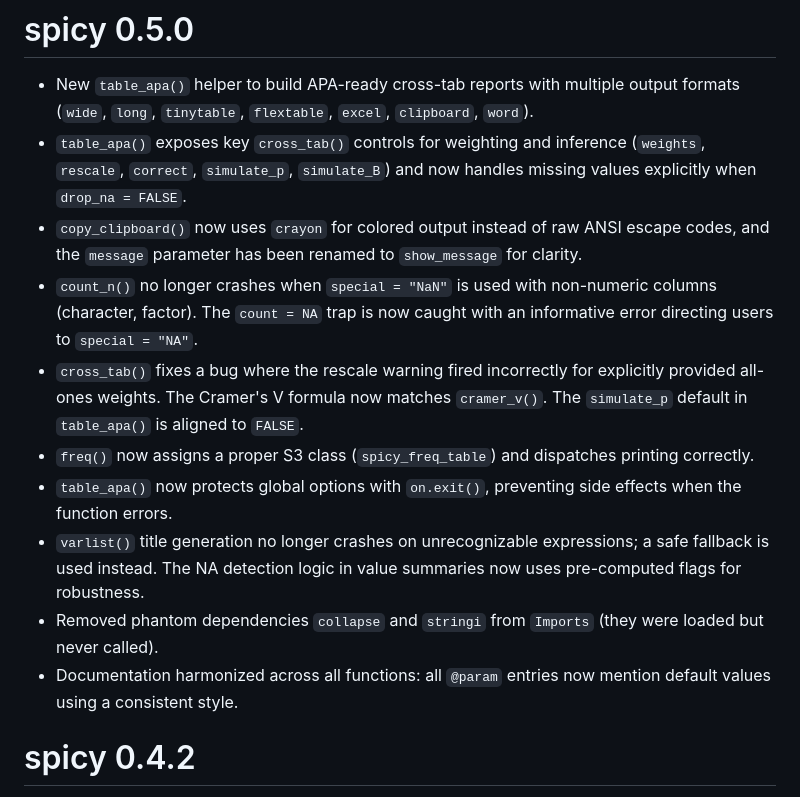
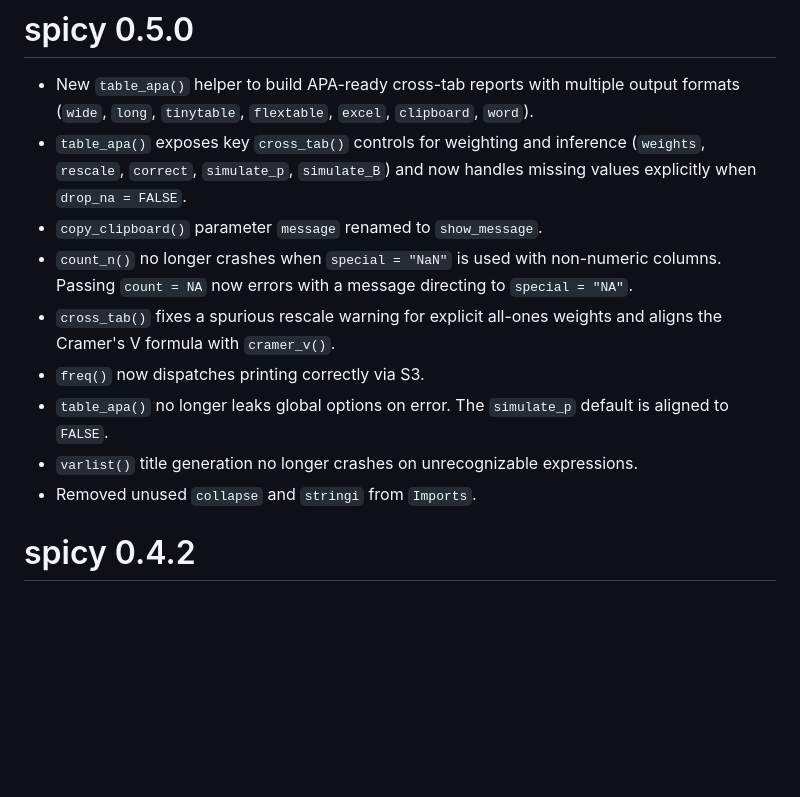
Before and after one commit to amaltawfik/spicy, a Markdown page: NEWS.md, the part around the change. GitHub-like rendering; blank space fills up the shorter version.

Commit message:
docs: simplify NEWS.md bullets for 0.5.0
Co-Authored-By: Claude Opus 4.6 <noreply@anthropic.com>

```diff
--- a/NEWS.md
+++ b/NEWS.md
@@ -2,14 +2,13 @@
 
 * New `table_apa()` helper to build APA-ready cross-tab reports with multiple output formats (`wide`, `long`, `tinytable`, `flextable`, `excel`, `clipboard`, `word`).
 * `table_apa()` exposes key `cross_tab()` controls for weighting and inference (`weights`, `rescale`, `correct`, `simulate_p`, `simulate_B`) and now handles missing values explicitly when `drop_na = FALSE`.
-* `copy_clipboard()` now uses `crayon` for colored output instead of raw ANSI escape codes, and the `message` parameter has been renamed to `show_message` for clarity.
-* `count_n()` no longer crashes when `special = "NaN"` is used with non-numeric columns (character, factor). The `count = NA` trap is now caught with an informative error directing users to `special = "NA"`.
-* `cross_tab()` fixes a bug where the rescale warning fired incorrectly for explicitly provided all-ones weights. The Cramer's V formula now matches `cramer_v()`. The `simulate_p` default in `table_apa()` is aligned to `FALSE`.
-* `freq()` now assigns a proper S3 class (`spicy_freq_table`) and dispatches printing correctly.
-* `table_apa()` now protects global options with `on.exit()`, preventing side effects when the function errors.
-* `varlist()` title generation no longer crashes on unrecognizable expressions; a safe fallback is used instead. The NA detection logic in value summaries now uses pre-computed flags for robustness.
-* Removed phantom dependencies `collapse` and `stringi` from `Imports` (they were loaded but never called).
-* Documentation harmonized across all functions: all `@param` entries now mention default values using a consistent style.
+* `copy_clipboard()` parameter `message` renamed to `show_message`.
+* `count_n()` no longer crashes when `special = "NaN"` is used with non-numeric columns. Passing `count = NA` now errors with a message directing to `special = "NA"`.
+* `cross_tab()` fixes a spurious rescale warning for explicit all-ones weights and aligns the Cramer's V formula with `cramer_v()`.
+* `freq()` now dispatches printing correctly via S3.
+* `table_apa()` no longer leaks global options on error. The `simulate_p` default is aligned to `FALSE`.
+* `varlist()` title generation no longer crashes on unrecognizable expressions.
+* Removed unused `collapse` and `stringi` from `Imports`.
 
 
 # spicy 0.4.2
```
